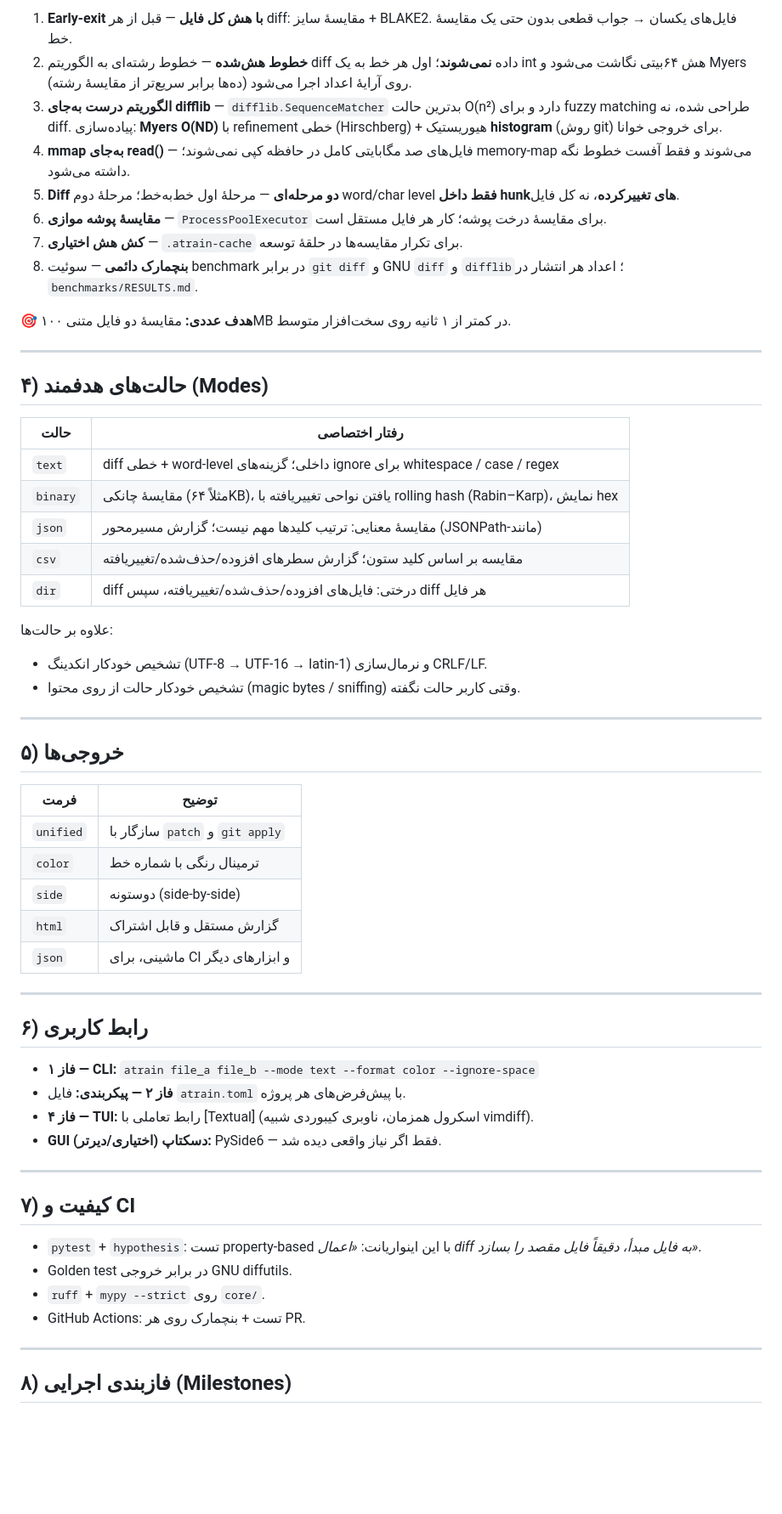
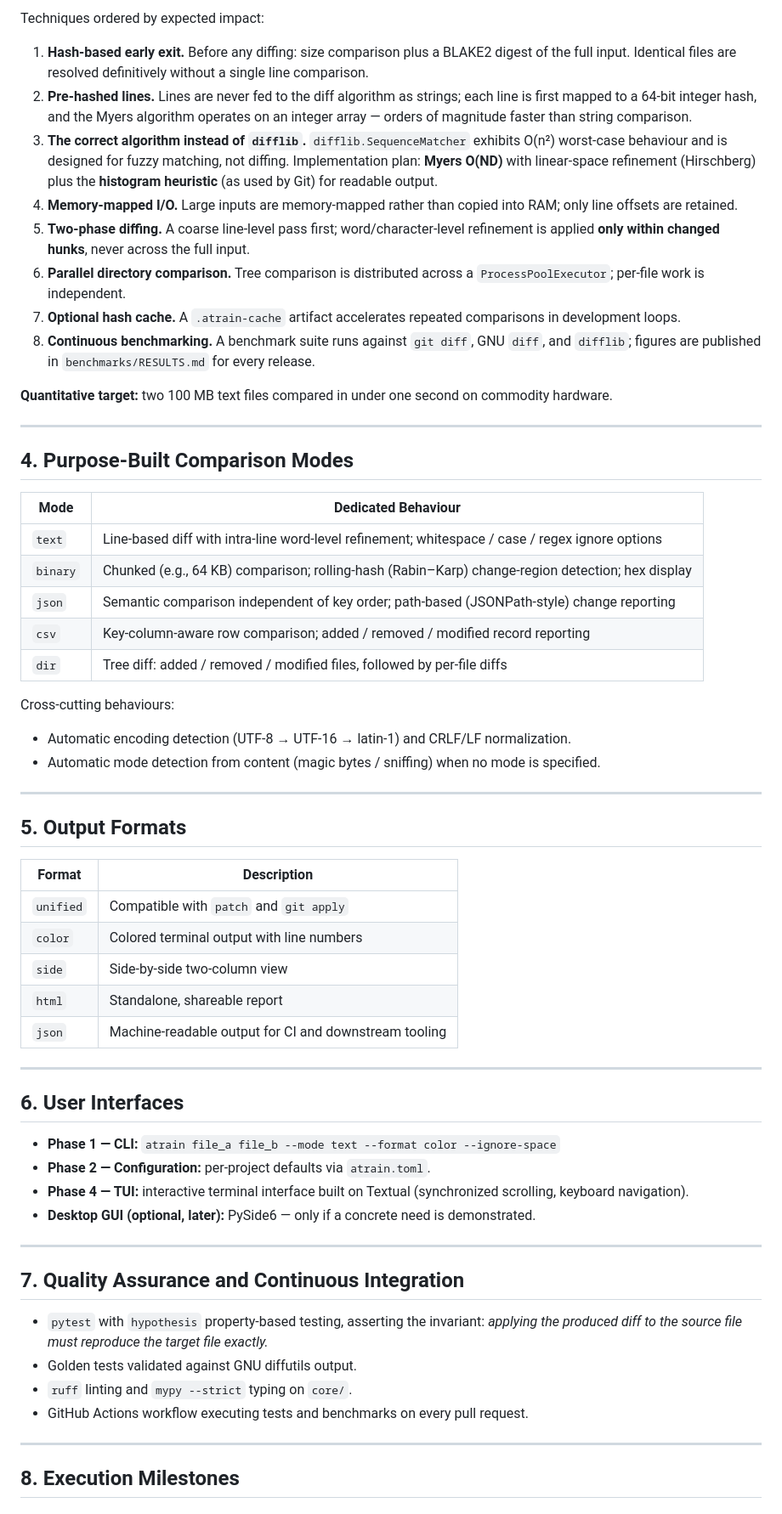
Before and after one commit to Arash-abraham/A-Train, a Markdown page: ROADMAP.md, the part around one of its changes. Shown at 85% size. Rendered like a GitHub page; blank space fills up the shorter version.

```diff
--- a/ROADMAP.md
+++ b/ROADMAP.md
@@ -75,62 +84,78 @@ A-Train/
 
-1. **Early‑exit با هش کل فایل** — قبل از هر diff: مقایسهٔ سایز + BLAKE2. فایل‌های یکسان → جواب قطعی بدون حتی یک مقایسهٔ خط.
-2. **خطوط هش‌شده** — خطوط رشته‌ای به الگوریتم diff داده **نمی‌شوند**؛ اول هر خط به یک int هش ۶۴بیتی نگاشت می‌شود و Myers روی آرایهٔ اعداد اجرا می‌شود (ده‌ها برابر سریع‌تر از مقایسهٔ رشته).
-3. **الگوریتم درست به‌جای difflib** — `difflib.SequenceMatcher` بدترین حالت O(n²) دارد و برای fuzzy matching طراحی شده، نه diff. پیاده‌سازی: **Myers O(ND)** با refinement خطی (Hirschberg) + هیوریستیک **histogram** (روش git) برای خروجی خوانا.
-4. **mmap به‌جای read()** — فایل‌های صد مگابایتی کامل در حافظه کپی نمی‌شوند؛ memory‑map می‌شوند و فقط آفست خطوط نگه داشته می‌شود.
-5. **Diff دو مرحله‌ای** — مرحلهٔ اول خط‌به‌خط؛ مرحلهٔ دوم word/char level **فقط داخل hunkهای تغییرکرده**، نه کل فایل.
-6. **مقایسهٔ پوشه موازی** — `ProcessPoolExecutor` برای مقایسهٔ درخت پوشه؛ کار هر فایل مستقل است.
-7. **کش هش اختیاری** — `.atrain-cache` برای تکرار مقایسه‌ها در حلقهٔ توسعه.
-8. **بنچمارک دائمی** — سوئیت benchmark در برابر `git diff` و GNU `diff` و `difflib`؛ اعداد هر انتشار در `benchmarks/RESULTS.md`.
+Techniques ordered by expected impact:
 
-🎯 **هدف عددی:** مقایسهٔ دو فایل متنی ۱۰۰MB در کمتر از ۱ ثانیه روی سخت‌افزار متوسط.
+1. **Hash-based early exit.** Before any diffing: size comparison plus a BLAKE2 digest of the
+   full input. Identical files are resolved definitively without a single line comparison.
+2. **Pre-hashed lines.** Lines are never fed to the diff algorithm as strings; each line is
+   first mapped to a 64-bit integer hash, and the Myers algorithm operates on an integer
+   array — orders of magnitude faster than string comparison.
+3. **The correct algorithm instead of `difflib`.** `difflib.SequenceMatcher` exhibits O(n²)
+   worst-case behaviour and is designed for fuzzy matching, not diffing. Implementation plan:
+   **Myers O(ND)** with linear-space refinement (Hirschberg) plus the **histogram heuristic**
+   (as used by Git) for readable output.
+4. **Memory-mapped I/O.** Large inputs are memory-mapped rather than copied into RAM; only
+   line offsets are retained.
+5. **Two-phase diffing.** A coarse line-level pass first; word/character-level refinement is
+   applied **only within changed hunks**, never across the full input.
+6. **Parallel directory comparison.** Tree comparison is distributed across a
+   `ProcessPoolExecutor`; per-file work is independent.
+7. **Optional hash cache.** A `.atrain-cache` artifact accelerates repeated comparisons in
+   development loops.
+8. **Continuous benchmarking.** A benchmark suite runs against `git diff`, GNU `diff`, and
+   `difflib`; figures are published in `benchmarks/RESULTS.md` for every release.
+
+**Quantitative target:** two 100 MB text files compared in under one second on commodity hardware.
 
 ---
 
-## ۴) حالت‌های هدفمند (Modes)
+## 4. Purpose-Built Comparison Modes
 
-| حالت | رفتار اختصاصی |
+| Mode | Dedicated Behaviour |
 |---|---|
-| `text` | diff خطی + word‑level داخلی؛ گزینه‌های ignore برای whitespace / case / regex |
-| `binary` | مقایسهٔ چانکی (مثلاً ۶۴KB)، یافتن نواحی تغییریافته با rolling hash (Rabin–Karp)، نمایش hex |
-| `json` | مقایسهٔ معنایی: ترتیب کلیدها مهم نیست؛ گزارش مسیر‌محور (JSONPath‑مانند) |
-| `csv` | مقایسه بر اساس کلید ستون؛ گزارش سطرهای افزوده/حذف‌شده/تغییریافته |
-| `dir` | diff درختی: فایل‌های افزوده/حذف‌شده/تغییریافته، سپس diff هر فایل |
+| `text` | Line-based diff with intra-line word-level refinement; whitespace / case / regex ignore options |
+| `binary` | Chunked (e.g., 64 KB) comparison; rolling-hash (Rabin–Karp) change-region detection; hex display |
+| `json` | Semantic comparison independent of key order; path-based (JSONPath-style) change reporting |
+| `csv` | Key-column-aware row comparison; added / removed / modified record reporting |
+| `dir` | Tree diff: added / removed / modified files, followed by per-file diffs |
 
-علاوه بر حالت‌ها:
-- تشخیص خودکار انکدینگ (UTF‑8 → UTF‑16 → latin‑1) و نرمال‌سازی CRLF/LF.
-- تشخیص خودکار حالت از روی محتوا (magic bytes / sniffing) وقتی کاربر حالت نگفته.
+Cross-cutting behaviours:
+
+- Automatic encoding detection (UTF-8 → UTF-16 → latin-1) and CRLF/LF normalization.
+- Automatic mode detection from content (magic bytes / sniffing) when no mode is specified.
 
 ---
 
-## ۵) خروجی‌ها
+## 5. Output Formats
 
-| فرمت | توضیح |
+| Format | Description |
 |---|---|
-| `unified` | سازگار با `patch` و `git apply` |
-| `color` | ترمینال رنگی با شماره خط |
-| `side` | دوستونه (side‑by‑side) |
-| `html` | گزارش مستقل و قابل اشتراک |
-| `json` | ماشینی، برای CI و ابزارهای دیگر |
+| `unified` | Compatible with `patch` and `git apply` |
+| `color` | Colored terminal output with line numbers |
+| `side` | Side-by-side two-column view |
+| `html` | Standalone, shareable report |
+| `json` | Machine-readable output for CI and downstream tooling |
 
 ---
 
-## ۶) رابط کاربری
+## 6. User Interfaces
 
-- **فاز ۱ — CLI:** `atrain file_a file_b --mode text --format color --ignore-space`
-- **فاز ۲ — پیکربندی:** فایل `atrain.toml` با پیش‌فرض‌های هر پروژه.
-- **فاز ۴ — TUI:** رابط تعاملی با [Textual] (اسکرول همزمان، ناوبری کیبوردی شبیه vimdiff).
-- **GUI دسکتاپ (اختیاری/دیرتر):** PySide6 — فقط اگر نیاز واقعی دیده شد.
+- **Phase 1 — CLI:** `atrain file_a file_b --mode text --format color --ignore-space`
+- **Phase 2 — Configuration:** per-project defaults via `atrain.toml`.
+- **Phase 4 — TUI:** interactive terminal interface built on Textual (synchronized scrolling,
+  keyboard navigation).
+- **Desktop GUI (optional, later):** PySide6 — only if a concrete need is demonstrated.
 
 ---
 
-## ۷) کیفیت و CI
+## 7. Quality Assurance and Continuous Integration
 
-- `pytest` + `hypothesis`: تست property‑based با این اینواریانت: *«اعمال diff به فایل مبدأ، دقیقاً فایل مقصد را بسازد»*.
-- Golden test در برابر خروجی GNU diffutils.
-- `ruff` + `mypy --strict` روی `core/`.
-- GitHub Actions: تست + بنچمارک روی هر PR.
+- `pytest` with `hypothesis` property-based testing, asserting the invariant:
+  *applying the produced diff to the source file must reproduce the target file exactly.*
+- Golden tests validated against GNU diffutils output.
+- `ruff` linting and `mypy --strict` typing on `core/`.
+- GitHub Actions workflow executing tests and benchmarks on every pull request.
 
 ---
 
-## ۸) فازبندی اجرایی (Milestones)
+## 8. Execution Milestones
 
```
Also changed, not shown: other parts of ROADMAP.md (+87 -73 lines), README.md (added, +93 -0 lines).
